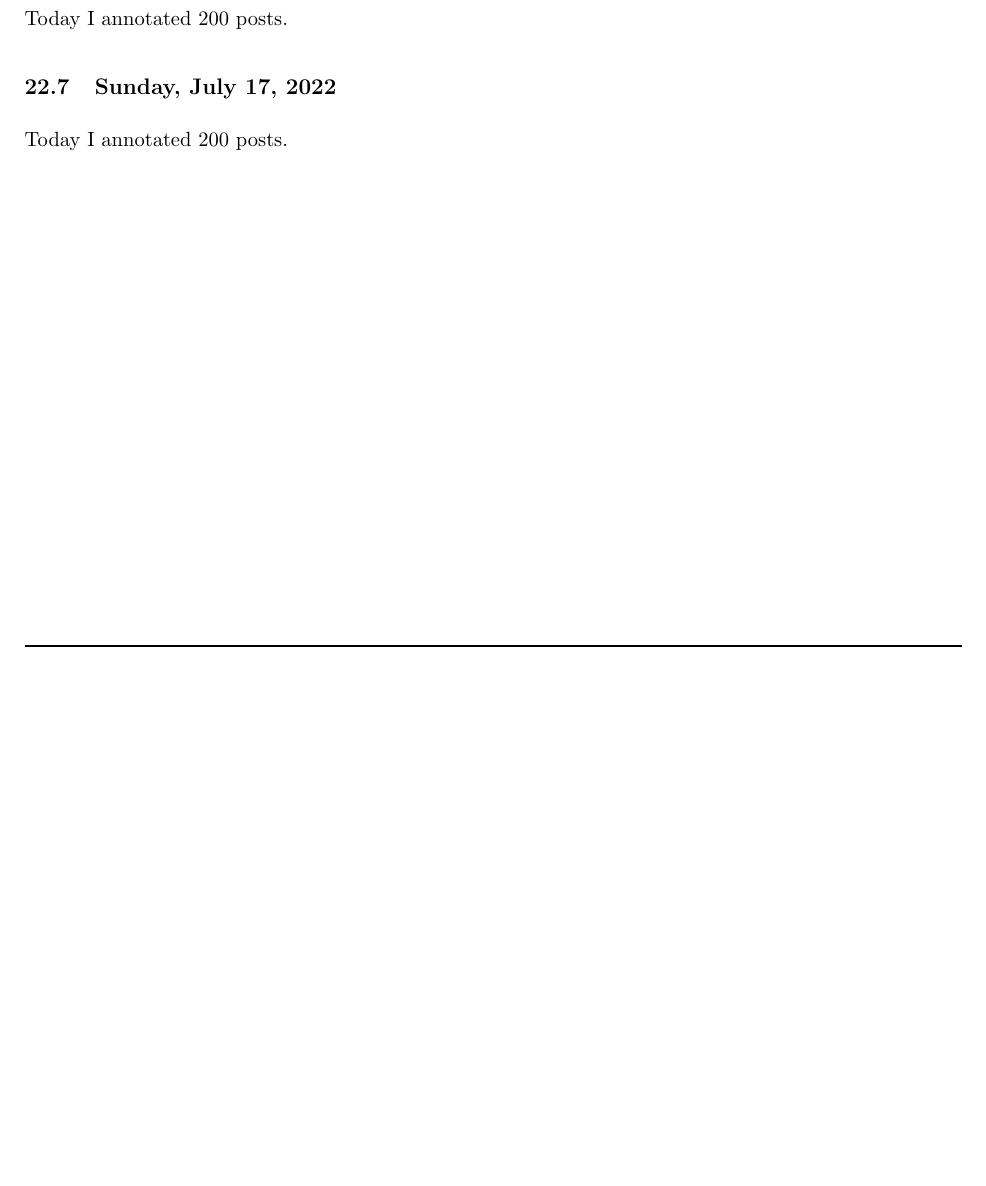
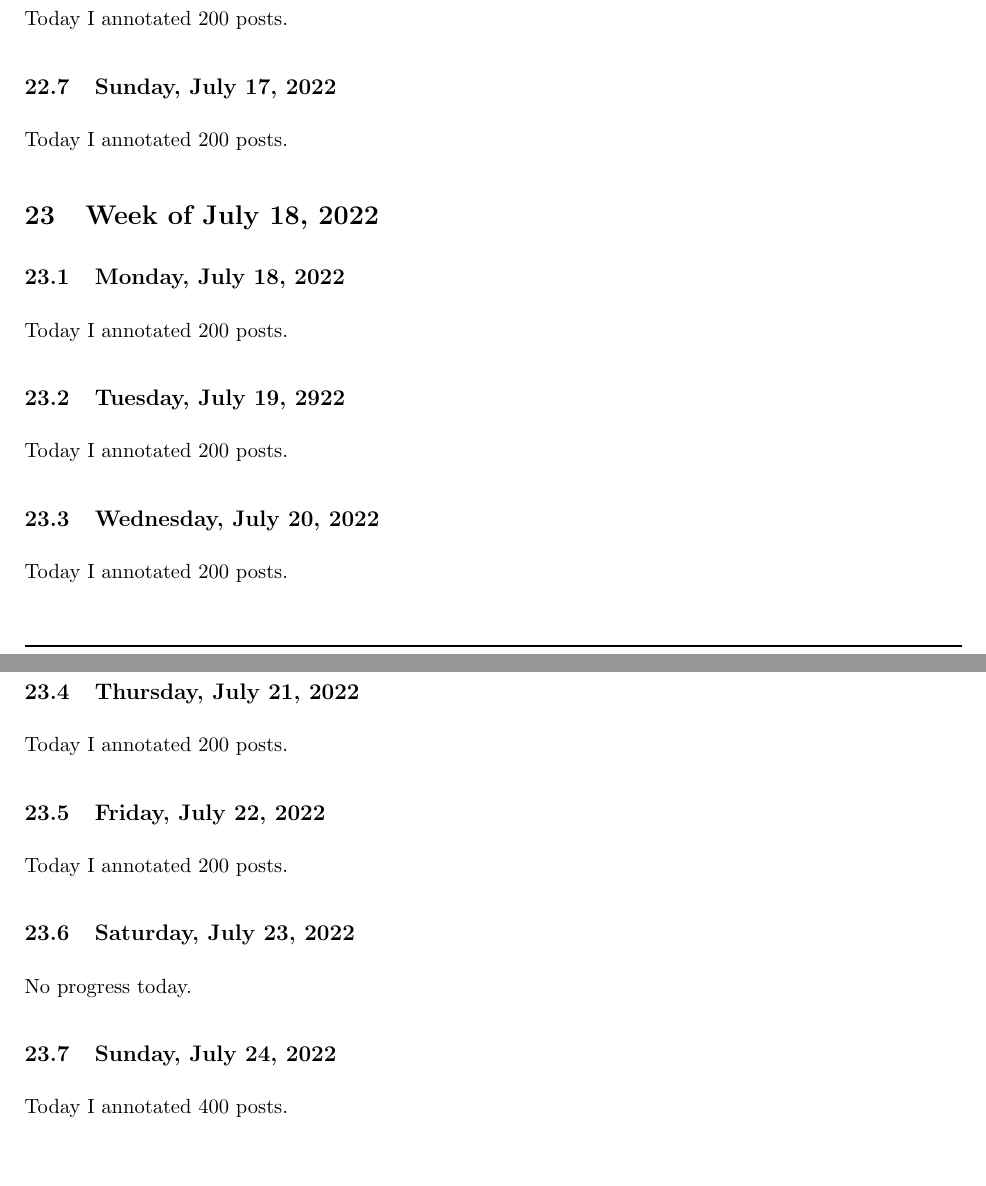
Before and after one commit to ganning127/RCompSci, a LaTeX document (r_notebook/main.tex): part of page 39 of 40 before the commit and two parts of pages 39 and 40 of 41 after it, the two joined at a grey line, cut so that both start at the same text, the shorter picture padded with empty space. Compiled offline with pdfLaTeX.

Commit message:
added weekly update

```diff
--- a/r_notebook/main.tex
+++ b/r_notebook/main.tex
@@ -1166,6 +1166,30 @@ Today I annotated 200 posts.
 \subsection{Sunday, July 17, 2022}
 Today I annotated 200 posts.
 
+\section{Week of July 18, 2022}
+\subsection{Monday, July 18, 2022}
+Today I annotated 200 posts.
+
+\subsection{Tuesday, July 19, 2922}
+Today I annotated 200 posts.
+
+\subsection{Wednesday, July 20, 2022}
+Today I annotated 200 posts.
+
+\subsection{Thursday, July 21, 2022}
+Today I annotated 200 posts.
+
+\subsection{Friday, July 22, 2022}
+Today I annotated 200 posts.
+
+\subsection{Saturday, July 23, 2022}
+No progress today.
+
+
+\subsection{Sunday, July 24, 2022}
+Today I annotated 400 posts.
+
+
 \newpage
 Note: all of my sources are in Mendeley, so I don't have a bibliography here.
 
```
